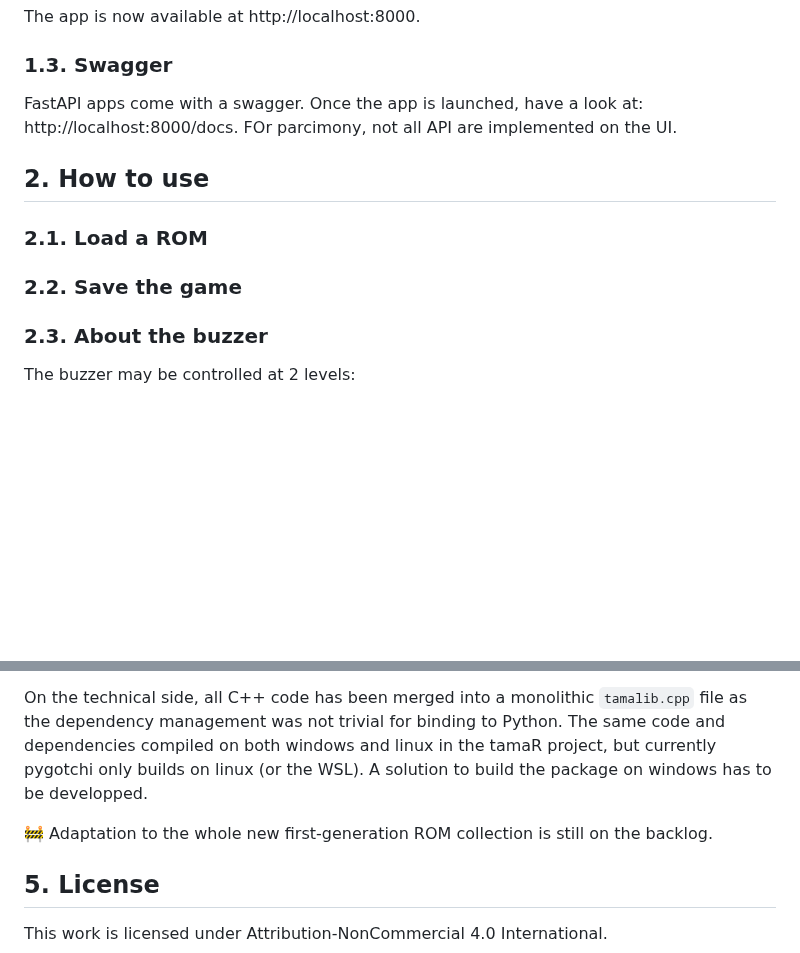
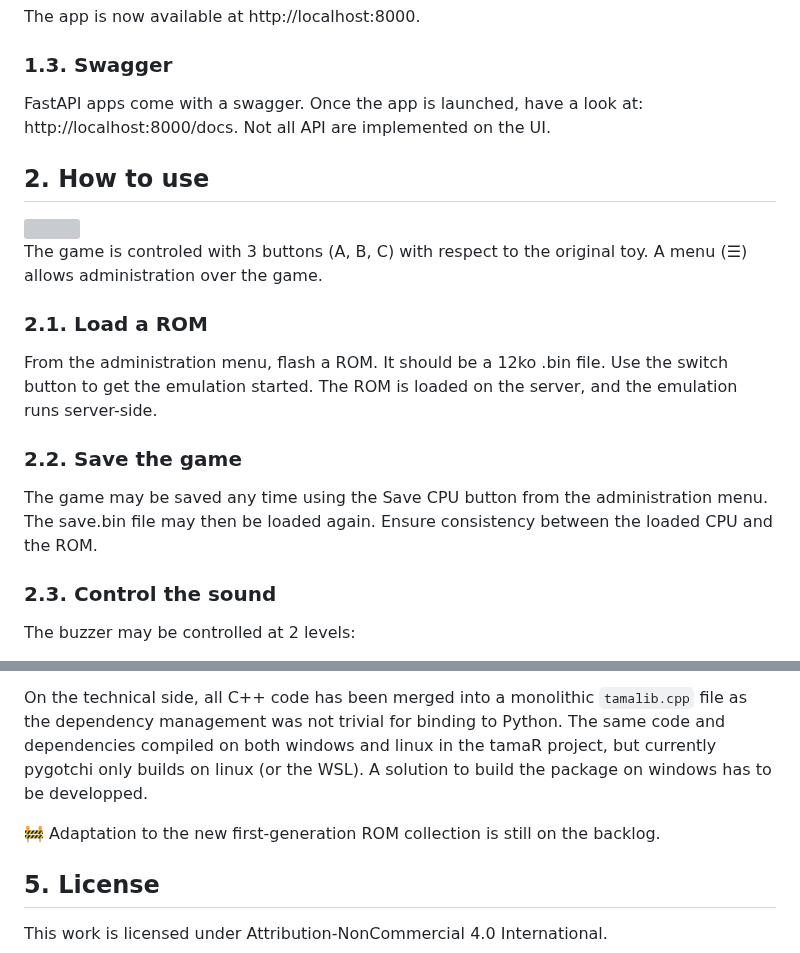
Before and after one commit to Almarch/pygotchi, a Markdown page: README.md, 2 parts joined by grey strips. Rendered like a GitHub page; blank space fills up the shorter version; grey boxes are pictures that could not be loaded.

```diff
--- a/README.md
+++ b/README.md
@@ -47,15 +49,23 @@ The app is now available at http://localhost:8000.
 
 ### 1.3. Swagger
 
-FastAPI apps come with a swagger. Once the app is launched, have a look at: http://localhost:8000/docs. FOr parcimony, not all API are implemented on the UI.
+FastAPI apps come with a swagger. Once the app is launched, have a look at: http://localhost:8000/docs. Not all API are implemented on the UI.
 
 ## 2. How to use
 
+<img src="https://github.com/user-attachments/assets/c8a2d21a-9858-4273-b648-29c2455fc771" width="255px" align="right"/>
+
+The game is controled with 3 buttons (A, B, C) with respect to the original toy. A menu (☰) allows administration over the game.
+
 ### 2.1. Load a ROM
+
+From the administration menu, flash a ROM. It should be a 12ko .bin file. Use the switch button to get the emulation started. The ROM is loaded on the server, and the emulation runs server-side.
 
 ### 2.2. Save the game
 
-### 2.3. About the buzzer
+The game may be saved any time using the Save CPU button from the administration menu. The save.bin file may then be loaded again. Ensure consistency between the loaded CPU and the ROM.
+
+### 2.3. Control the sound
 
 The buzzer may be controlled at 2 levels:
 
@@ -151,7 +163,7 @@ More recently, new first-generation ROMs have leaked and TamaLIB has been adapte
 
 On the technical side, all C++ code has been merged into a monolithic `tamalib.cpp` file as the dependency management was not trivial for binding to Python. The same code and dependencies compiled on both windows and linux in the tamaR project, but currently pygotchi only builds on linux (or the WSL). A solution to build the package on windows has to be developped.
 
-🚧 Adaptation to the whole new first-generation ROM collection is still on the backlog.
+🚧 Adaptation to the new first-generation ROM collection is still on the backlog.
 
 ## 5. License
 
```
Also changed, not shown: other parts of README.md (+4 -0 lines).
